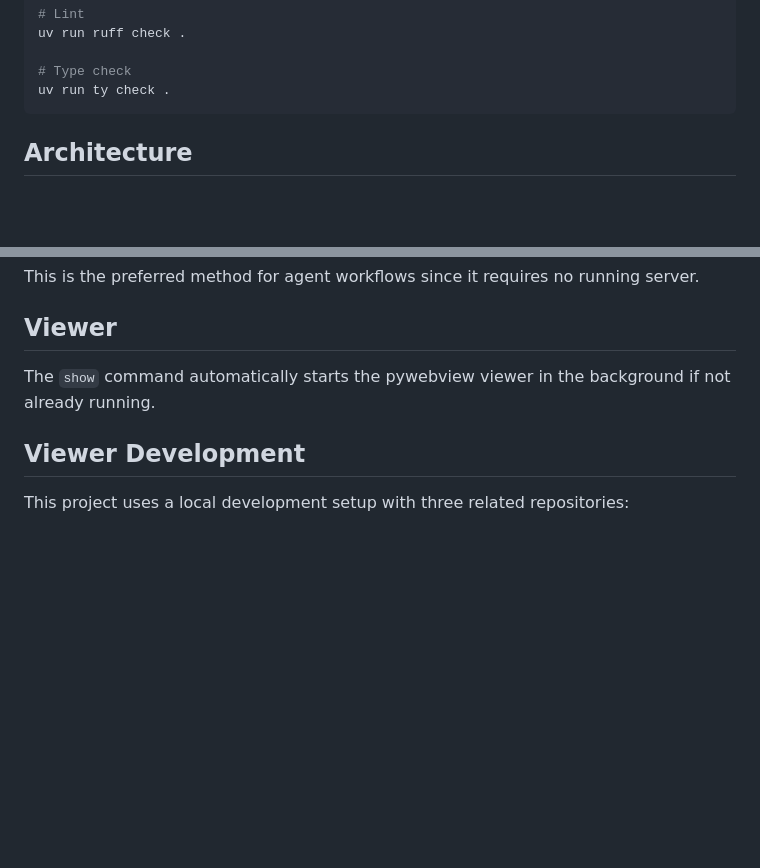
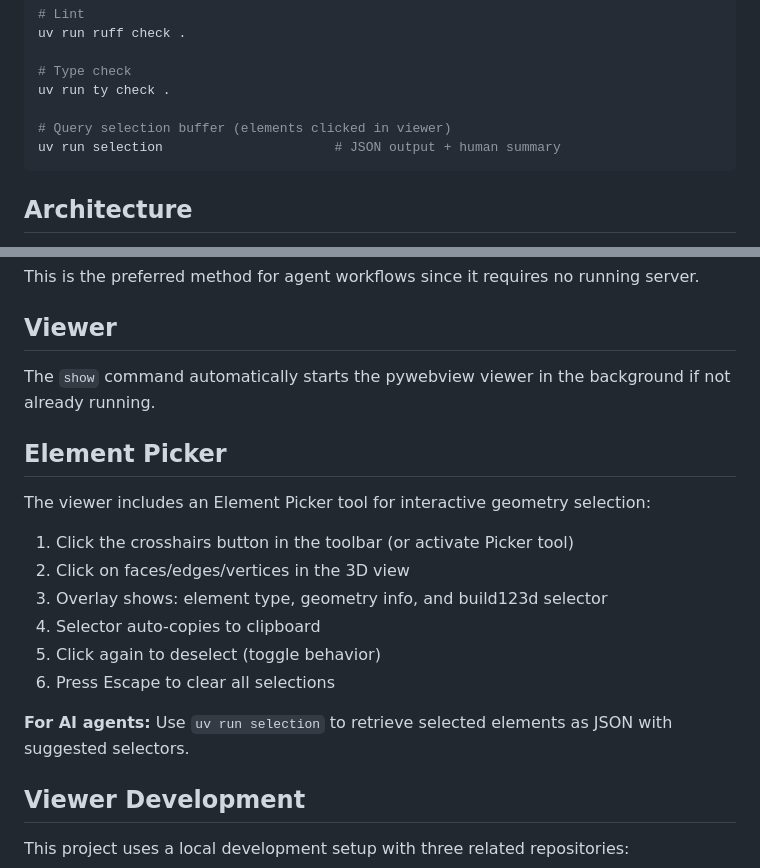
Before and after one commit to jnslmk/build123d-models, a Markdown page: CLAUDE.md, 2 parts joined by grey strips. Rendered like a GitHub page; blank space fills up the shorter version.

Commit message:
docs: add element picker documentation to CLAUDE.md

````diff
--- a/CLAUDE.md
+++ b/CLAUDE.md
@@ -28,6 +28,9 @@ uv run ruff check .
 
 # Type check
 uv run ty check .
+
+# Query selection buffer (elements clicked in viewer)
+uv run selection                      # JSON output + human summary
 ```
 
 ## Architecture
@@ -79,6 +82,19 @@ This is the preferred method for agent workflows since it requires no running se
 
 The `show` command automatically starts the pywebview viewer in the background if not already running.
 
+## Element Picker
+
+The viewer includes an Element Picker tool for interactive geometry selection:
+
+1. Click the crosshairs button in the toolbar (or activate Picker tool)
+2. Click on faces/edges/vertices in the 3D view
+3. Overlay shows: element type, geometry info, and build123d selector
+4. Selector auto-copies to clipboard
+5. Click again to deselect (toggle behavior)
+6. Press Escape to clear all selections
+
+**For AI agents:** Use `uv run selection` to retrieve selected elements as JSON with suggested selectors.
+
 ## Viewer Development
 
 This project uses a local development setup with three related repositories:
````
